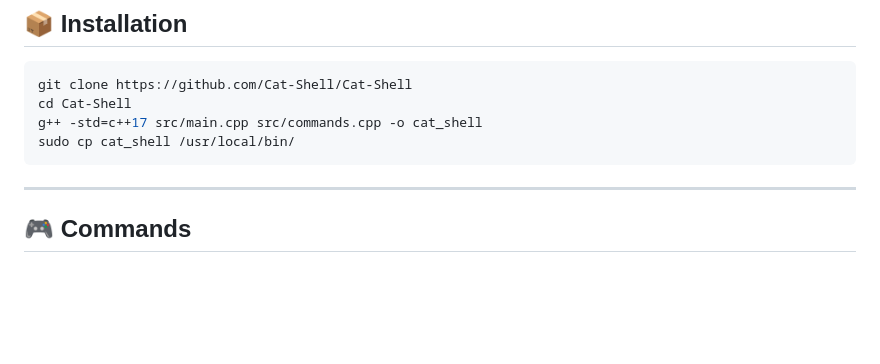
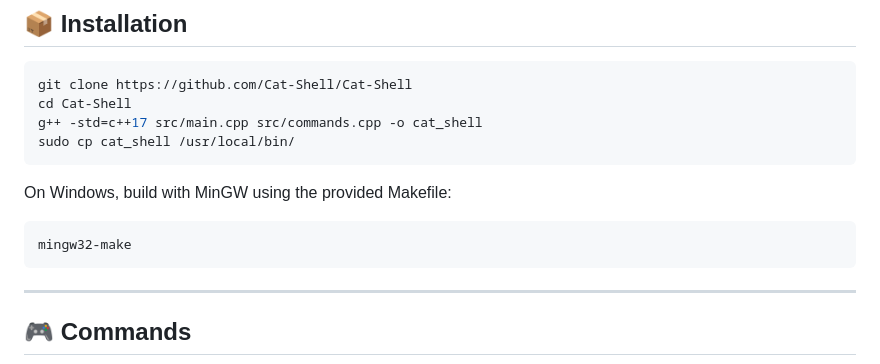
Before and after one commit to Cat-Shell/Cat-Shell, a Markdown page: README.md, the part around the change. GitHub-like rendering; blank space fills up the shorter version.

Commit message:
docs: add Windows build instructions

````diff
--- a/README.md
+++ b/README.md
@@ -20,6 +20,12 @@ git clone https://github.com/Cat-Shell/Cat-Shell
 cd Cat-Shell
 g++ -std=c++17 src/main.cpp src/commands.cpp -o cat_shell
 sudo cp cat_shell /usr/local/bin/
+```
+
+On Windows, build with MinGW using the provided Makefile:
+
+```bash
+mingw32-make
 ```
 
 ---
````
